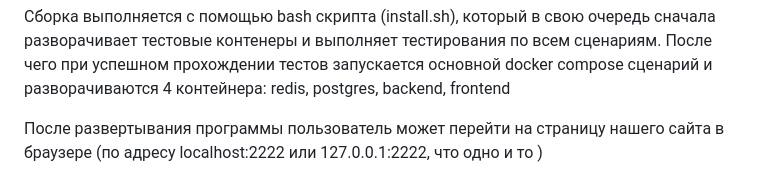
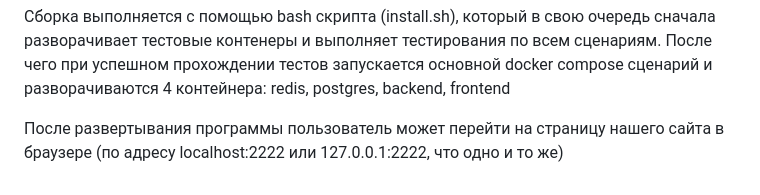
Before and after one commit to dzhichko/MagistracyPolytech, a Markdown page: README.md, the part around the change. Rendered like a GitHub page.

```diff
--- a/README.md
+++ b/README.md
@@ -110,4 +110,4 @@ Backend и база данных:
 
 Сборка выполняется с помощью bash скрипта (install.sh), который в свою очередь сначала разворачивает тестовые контенеры и выполняет тестирования по всем сценариям. После чего при успешном прохождении тестов запускается основной docker compose сценарий и разворачиваются 4 контейнера: redis, postgres, backend, frontend
 
-После развертывания программы пользователь может перейти на страницу нашего сайта в браузере (по адресу localhost:2222 или 127.0.0.1:2222, что одно и то )
+После развертывания программы пользователь может перейти на страницу нашего сайта в браузере (по адресу localhost:2222 или 127.0.0.1:2222, что одно и то же)
```
